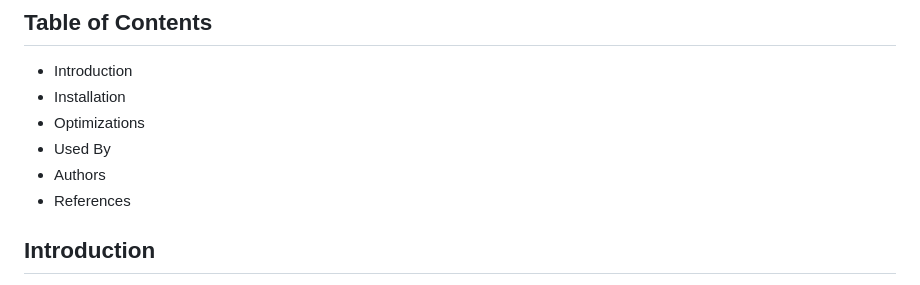
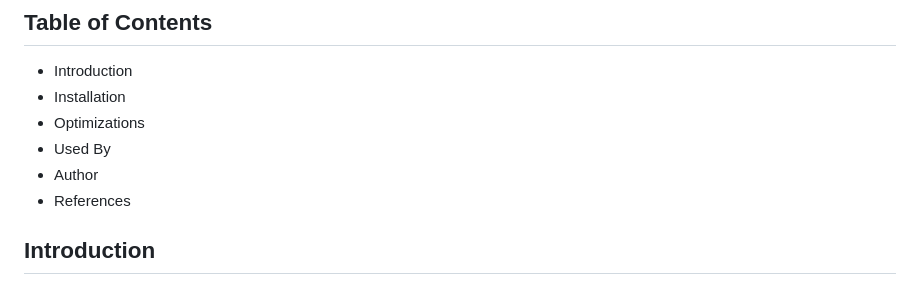
Before and after one commit to agniramadani/ImageBinarization, a Markdown page: README.md, the part around the change printed below. Rendered like a GitHub page.

```diff
--- a/README.md
+++ b/README.md
@@ -16,7 +16,7 @@ This repository contains an application for image binarization, specifically des
 - Installation
 - Optimizations
 - Used By
-- Authors
+- Author
 - References
 
 
```
Also changed, not shown: other parts of README.md (+1 -1 lines).
